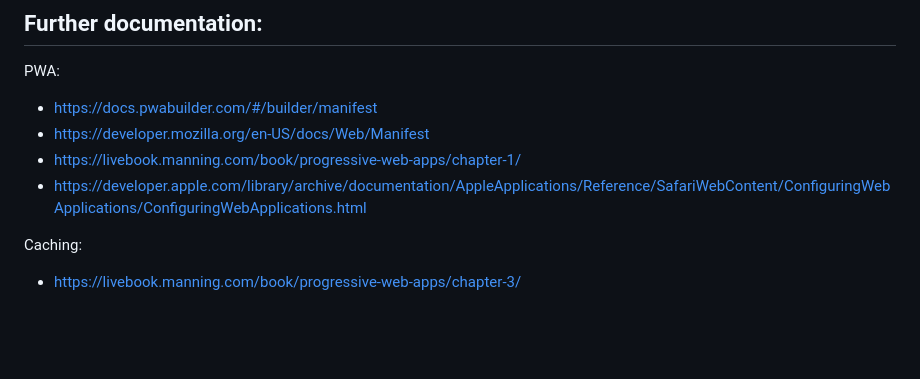
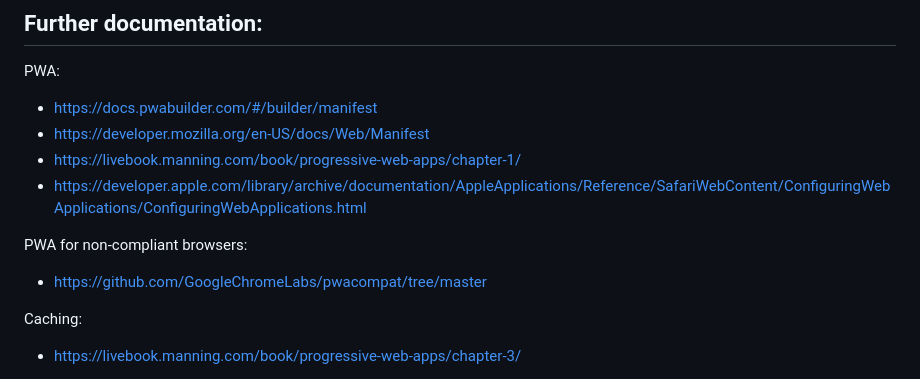
Before and after one commit to jonasmueller1/sac-pilatus-app, a Markdown page: README.md, the part around the change. Rendered like a GitHub page; blank space fills up the shorter version.

Commit message:
docs: add link to pwa compat

```diff
--- a/README.md
+++ b/README.md
@@ -85,6 +85,9 @@ PWA:
 - https://livebook.manning.com/book/progressive-web-apps/chapter-1/
 - https://developer.apple.com/library/archive/documentation/AppleApplications/Reference/SafariWebContent/ConfiguringWebApplications/ConfiguringWebApplications.html
 
+PWA for non-compliant browsers:
+- https://github.com/GoogleChromeLabs/pwacompat/tree/master
+
 Caching:
 - https://livebook.manning.com/book/progressive-web-apps/chapter-3/
 
```
